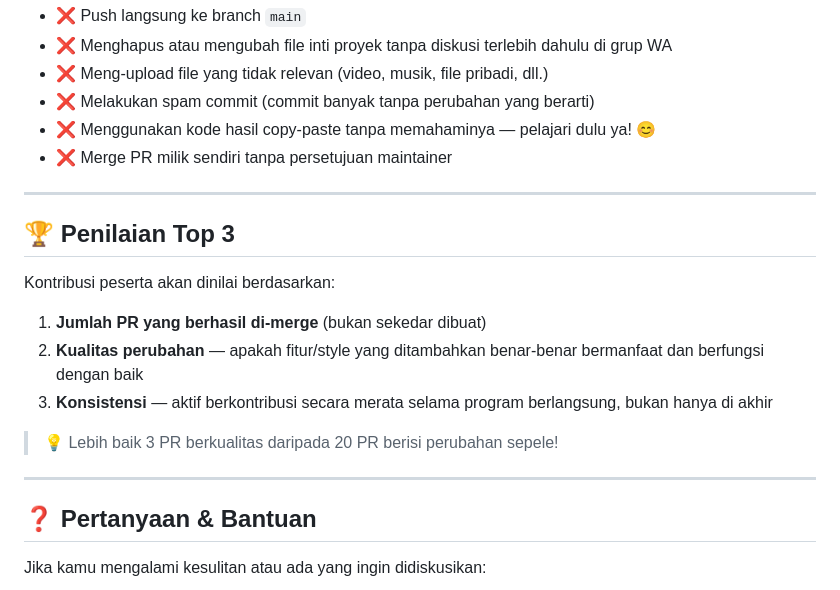
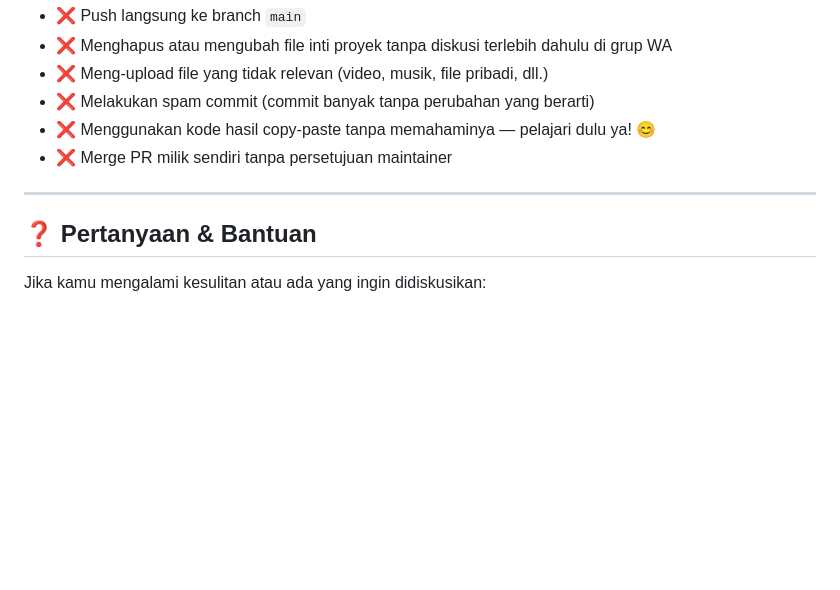
Before and after one commit to charlienicholas/Penghijauan-Github, a Markdown page: CONTRIBUTING.md, the part around the change. Rendered like a GitHub page; blank space fills up the shorter version.

Commit message:
CONTRIBUTING.md
Removed the Top 3 evaluation criteria for contributions.

```diff
--- a/CONTRIBUTING.md
+++ b/CONTRIBUTING.md
@@ -141,18 +141,6 @@ fix stuff
 
 ---
 
-## 🏆 Penilaian Top 3
-
-Kontribusi peserta akan dinilai berdasarkan:
-
-1. **Jumlah PR yang berhasil di-merge** (bukan sekedar dibuat)
-2. **Kualitas perubahan** — apakah fitur/style yang ditambahkan benar-benar bermanfaat dan berfungsi dengan baik
-3. **Konsistensi** — aktif berkontribusi secara merata selama program berlangsung, bukan hanya di akhir
-
-> 💡 Lebih baik 3 PR berkualitas daripada 20 PR berisi perubahan sepele!
-
----
-
 ## ❓ Pertanyaan & Bantuan
 
 Jika kamu mengalami kesulitan atau ada yang ingin didiskusikan:
```
